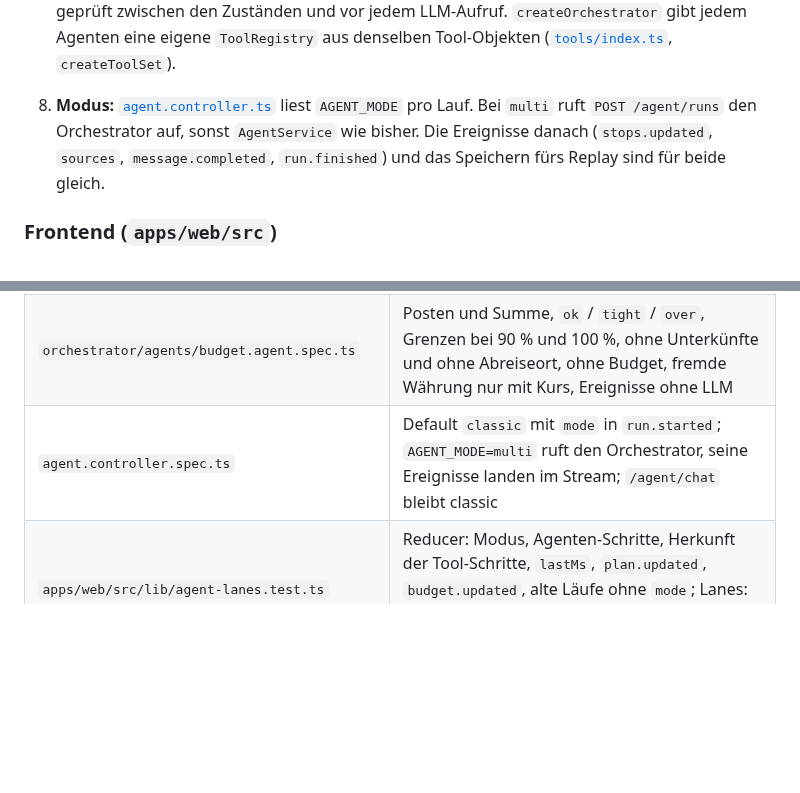
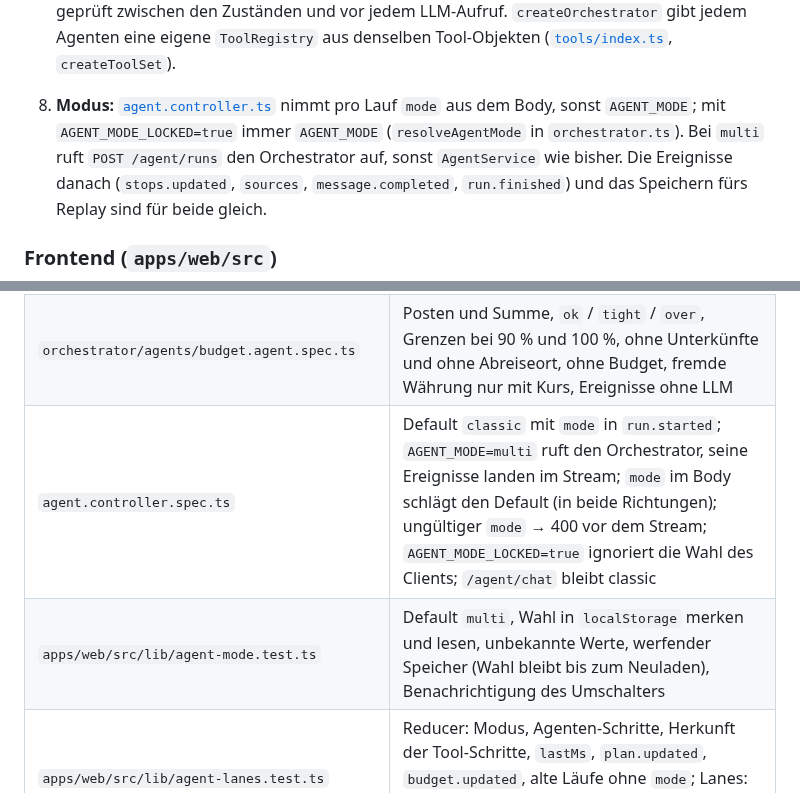
Before and after one commit to hgrosche95/ai-trip-planer, a Markdown page: docs/phase-3/README.md, 2 parts joined by grey strips. Drawn GitHub-style; blank space fills up the shorter version.

````diff
--- a/docs/phase-3/README.md
+++ b/docs/phase-3/README.md
@@ -136,8 +158,10 @@ Replay ohne Änderung.
    `ChatResult`. Laufzeitlimit 120 s über `AbortSignal`, geprüft zwischen den Zuständen und vor jedem
    LLM-Aufruf. `createOrchestrator` gibt jedem Agenten eine eigene `ToolRegistry` aus denselben
    Tool-Objekten ([`tools/index.ts`](../../apps/api/src/tools/index.ts), `createToolSet`).
-8. **Modus:** [`agent.controller.ts`](../../apps/api/src/agent.controller.ts) liest `AGENT_MODE` pro
-   Lauf. Bei `multi` ruft `POST /agent/runs` den Orchestrator auf, sonst `AgentService` wie bisher. Die
+8. **Modus:** [`agent.controller.ts`](../../apps/api/src/agent.controller.ts) nimmt pro Lauf `mode`
+   aus dem Body, sonst `AGENT_MODE`; mit `AGENT_MODE_LOCKED=true` immer `AGENT_MODE`
+   (`resolveAgentMode` in `orchestrator.ts`). Bei `multi` ruft `POST /agent/runs` den Orchestrator
+   auf, sonst `AgentService` wie bisher. Die
    Ereignisse danach (`stops.updated`, `sources`, `message.completed`, `run.finished`) und das Speichern
    fürs Replay sind für beide gleich.
 
@@ -187,7 +211,8 @@ Gemessen wird das erst mit echtem Key (siehe unten).
 | `orchestrator/agents/planner.agent.spec.ts` | triage mit 1 Aufruf (auch JSON in ```-Block), Rückfrage, `ready` ohne Zeitraum und kaputtes JSON werden Rückfragen, Verlauf ohne Tool-Runden; Aufgaben-Graph (ohne Abreiseort, Tagesausflug, fremde Währung); compose ergänzt Koordinaten, ungültiges JSON → 1 Reparaturversuch → Erfolg, Regelverstöße im Reparaturversuch, zweimal ungültig → `PlannerOutputError` nach genau 2 Aufrufen; finalize speichert mit Koordinaten und Route; Injection-Regeln in allen Prompts |
 | `orchestrator/agents/research.agent.spec.ts` | echte Tools mit nachgebauten API-Clients: Kennzahlen aller vier Aufgaben, alle Starts vor dem ersten Ende (parallel), Classic-Ereignisse mit `agent`/`parentStepId`, genau ein Zielmarker, Statusmeldungen, ausgefallene API trifft nur ihre Aufgabe, Währungsumrechnung, Suchanfrage nur aus Ziel und Präferenzen |
 | `orchestrator/agents/budget.agent.spec.ts` | Posten und Summe, `ok` / `tight` / `over`, Grenzen bei 90 % und 100 %, ohne Unterkünfte und ohne Abreiseort, ohne Budget, fremde Währung nur mit Kurs, Ereignisse ohne LLM |
-| `agent.controller.spec.ts` | Default `classic` mit `mode` in `run.started`; `AGENT_MODE=multi` ruft den Orchestrator, seine Ereignisse landen im Stream; `/agent/chat` bleibt classic |
+| `agent.controller.spec.ts` | Default `classic` mit `mode` in `run.started`; `AGENT_MODE=multi` ruft den Orchestrator, seine Ereignisse landen im Stream; `mode` im Body schlägt den Default (in beide Richtungen); ungültiger `mode` → 400 vor dem Stream; `AGENT_MODE_LOCKED=true` ignoriert die Wahl des Clients; `/agent/chat` bleibt classic |
+| `apps/web/src/lib/agent-mode.test.ts` | Default `multi`, Wahl in `localStorage` merken und lesen, unbekannte Werte, werfender Speicher (Wahl bleibt bis zum Neuladen), Benachrichtigung des Umschalters |
 | `apps/web/src/lib/agent-lanes.test.ts` | Reducer: Modus, Agenten-Schritte, Herkunft der Tool-Schritte, `lastMs`, `plan.updated`, `budget.updated`, alte Läufe ohne `mode`; Lanes: Balken relativ zur Laufzeit, parallele Recherche, Tokens pro Schritt, keine Lanes bei classic |
 
 Kein Test braucht Netz: Groq, Open-Meteo, Overpass, Frankfurter und der RAG-Service sind gemockt.
````
Also changed, not shown: other parts of docs/phase-3/README.md (+24 -2 lines), docs/deployment.md (+13 -1 lines), docs/phase-3/mode-toggle.png (added).
